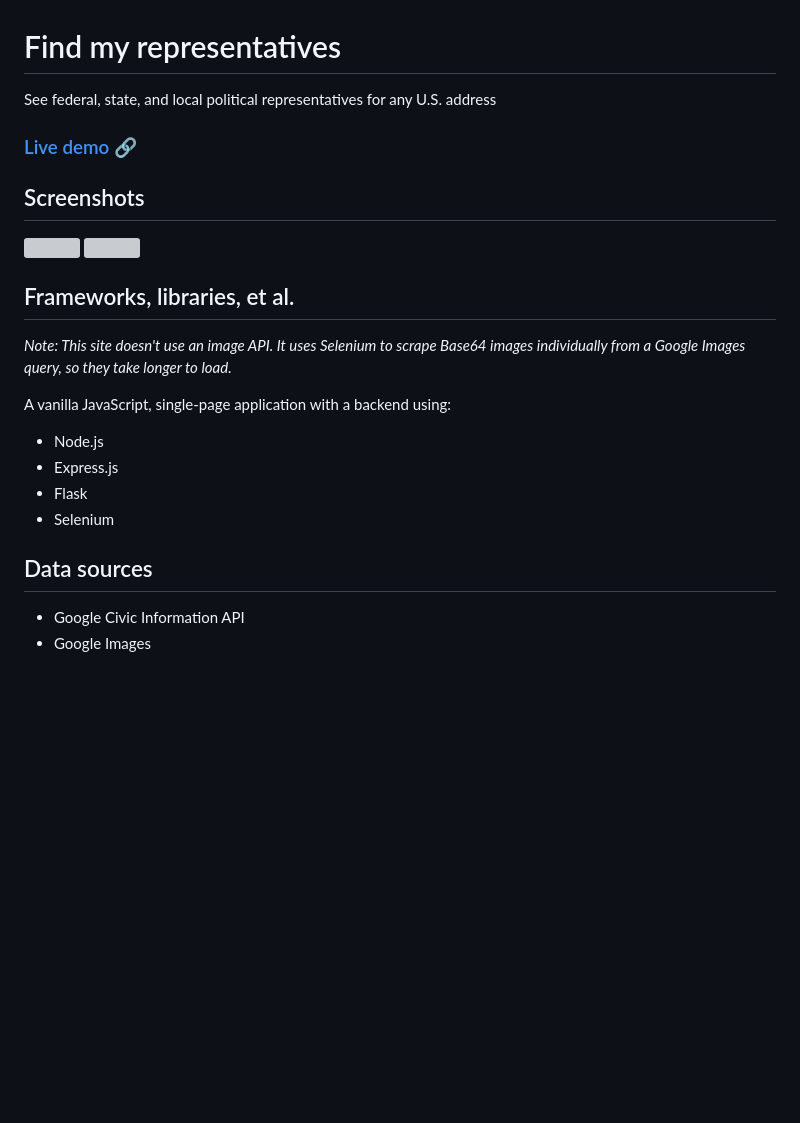
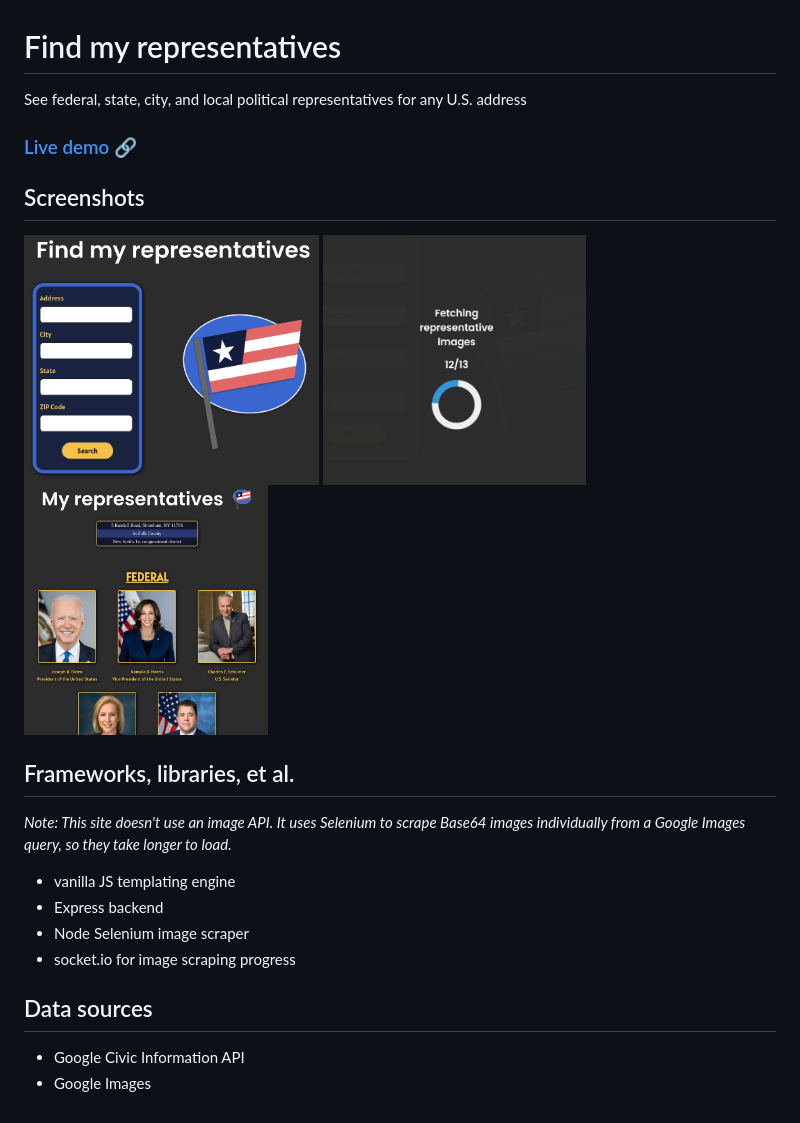
Before and after one commit to jvalcher/find_my_reps, a Markdown page: README.md, the part around the change. Drawn GitHub-style; pictures changed too: screenshots/ss_home.png (added), screenshots/ss_results.png (added), screenshots/ss_sock.png (added); blank space fills up the shorter version; grey boxes are pictures that could not be loaded.

```diff
--- a/README.md
+++ b/README.md
@@ -1,23 +1,24 @@
 # Find my representatives
 
-See federal, state, and local political representatives for any U.S. address
+See federal, state, city, and local political representatives for any U.S. address
 ### [Live demo 🔗](https://jeffvalcher.com/reps)
 
 ## Screenshots
 
-<img src='src/public/static/images/readme1.png' height='250px'>
-<img src='src/public/static/images/readme2.png' height='300px'>
+<img src='screenshots/ss_home.png' height='250px'>
+<img src='screenshots/ss_sock.png' height='250px'>
+<img src='screenshots/ss_results.png' height='250px'>
 
 ## Frameworks, libraries, et al.
 
 *Note: This site doesn't use an image API. It uses Selenium to scrape Base64 images individually from a Google Images query, so they take longer to load.*
 
-A vanilla JavaScript, single-page application with a backend using:
-- Node.js
-- Express.js
-- Flask
-- Selenium
+- vanilla JS templating engine
+- Express backend
+- Node Selenium image scraper
+- socket.io for image scraping progress
 
 ## Data sources
+
 - Google Civic Information API
 - Google Images
```
